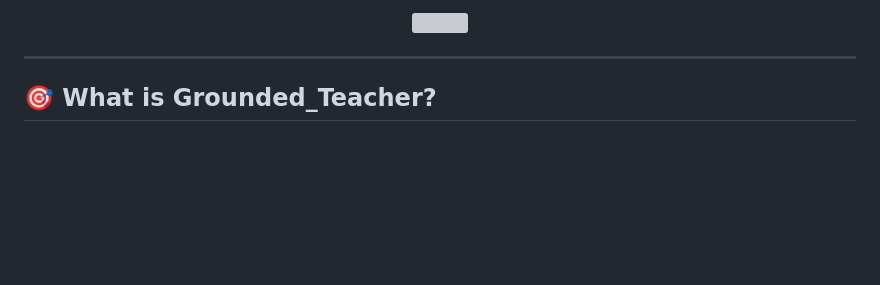
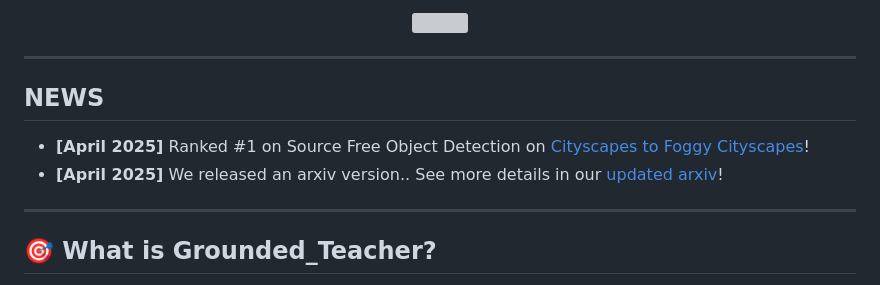
Before and after one commit to Tajamul21/Grounded_Teacher, a Markdown page: README.md, the part around one of its changes. GitHub-like rendering; blank space fills up the shorter version; grey boxes are pictures that could not be loaded.

```diff
--- a/README.md
+++ b/README.md
@@ -17,6 +14,12 @@
 <img src="https://github.com/user-attachments/assets/4d94ee45-185b-4e10-b97e-b0a36e3ff42e" width="800px">
 
 </div>
+
+---
+
+## NEWS
+- **[April 2025]** Ranked #1 on Source Free Object Detection on [Cityscapes to Foggy Cityscapes](https://paperswithcode.com/sota/source-free-object-detection-on-cityscapes-to)!
+- **[April 2025]** We released an arxiv version.. See more details in our [updated arxiv](https://arxiv.org/abs/2407.06585v1)!
 
 ---
 
```
Also changed, not shown: other parts of README.md (+4 -7 lines).
